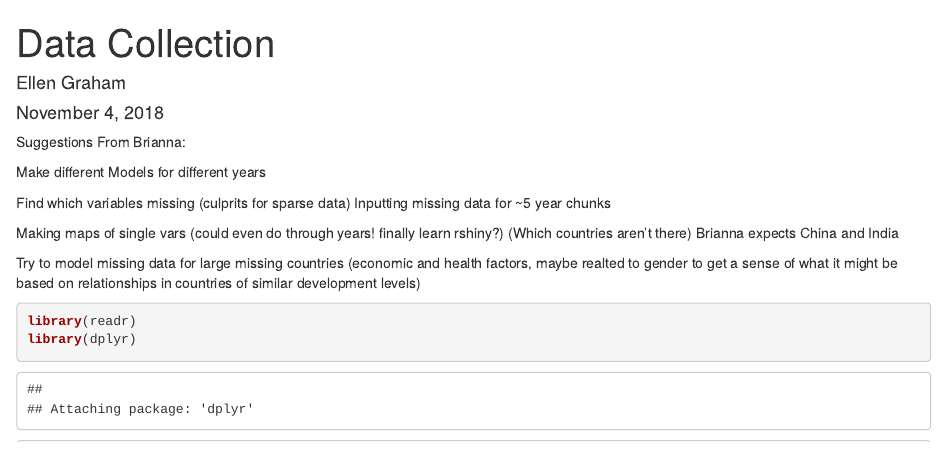
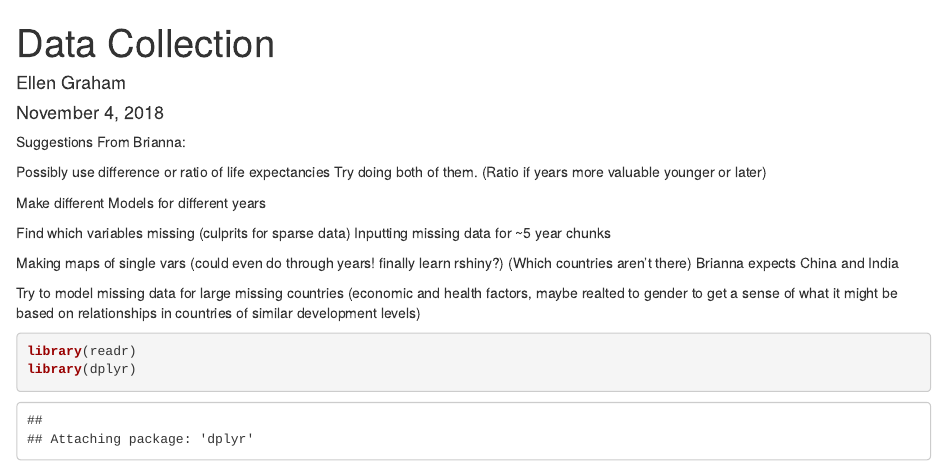
Before and after one commit to grahamammal/Math-155-Final-Project, an R Markdown document (Data Collection.Rmd): the page in a window 1100 px wide, from its top. Rendered offline with R 4.5, knitr and Pandoc, with nearby package versions; some code elsewhere in the file could not run offline.

Commit message:
Update Data Collection.Rmd

```diff
--- a/Data Collection.Rmd
+++ b/Data Collection.Rmd
@@ -7,6 +7,10 @@ output: html_document
 ---
 
 Suggestions From Brianna:
+
+Possibly use difference or ratio of life expectancies
+Try doing both of them.
+(Ratio if years more valuable younger or later)
 
 Make different Models for different years
 
```
